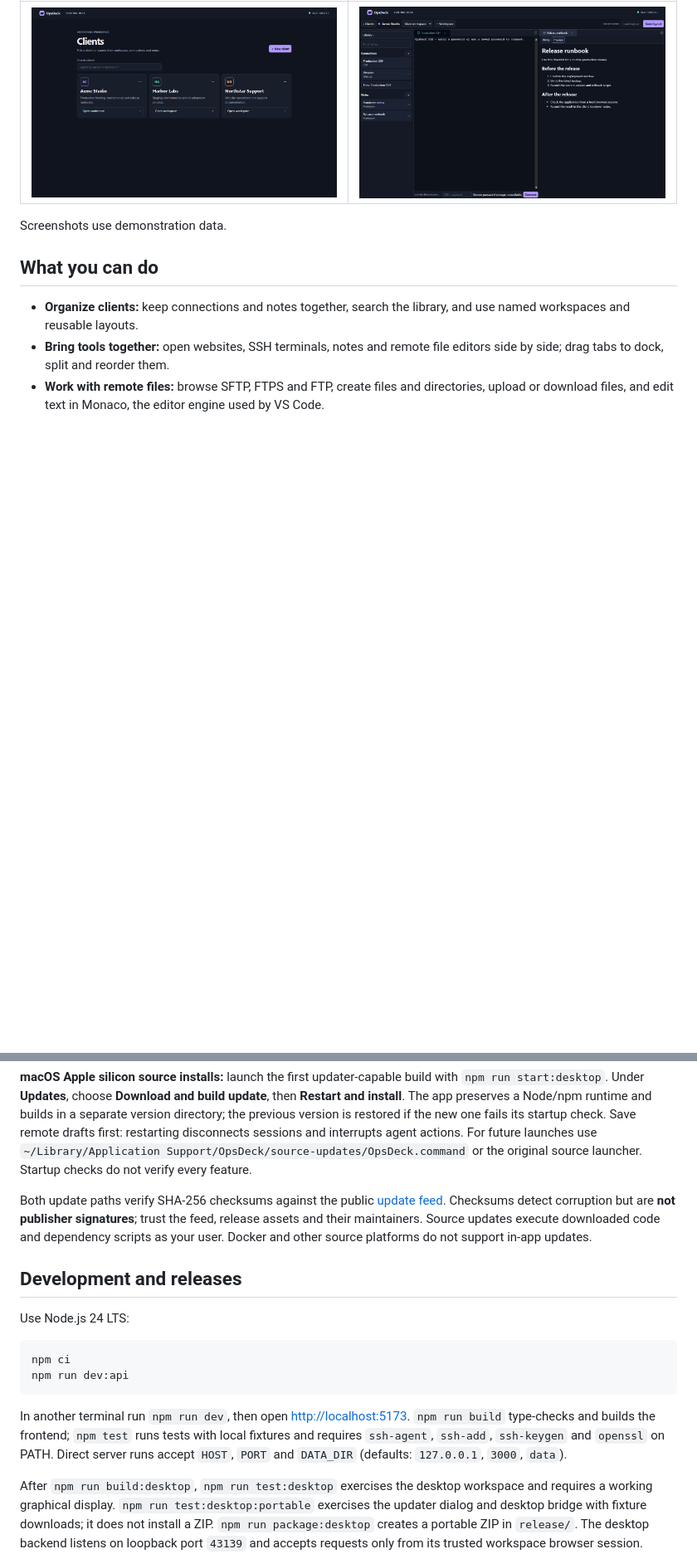
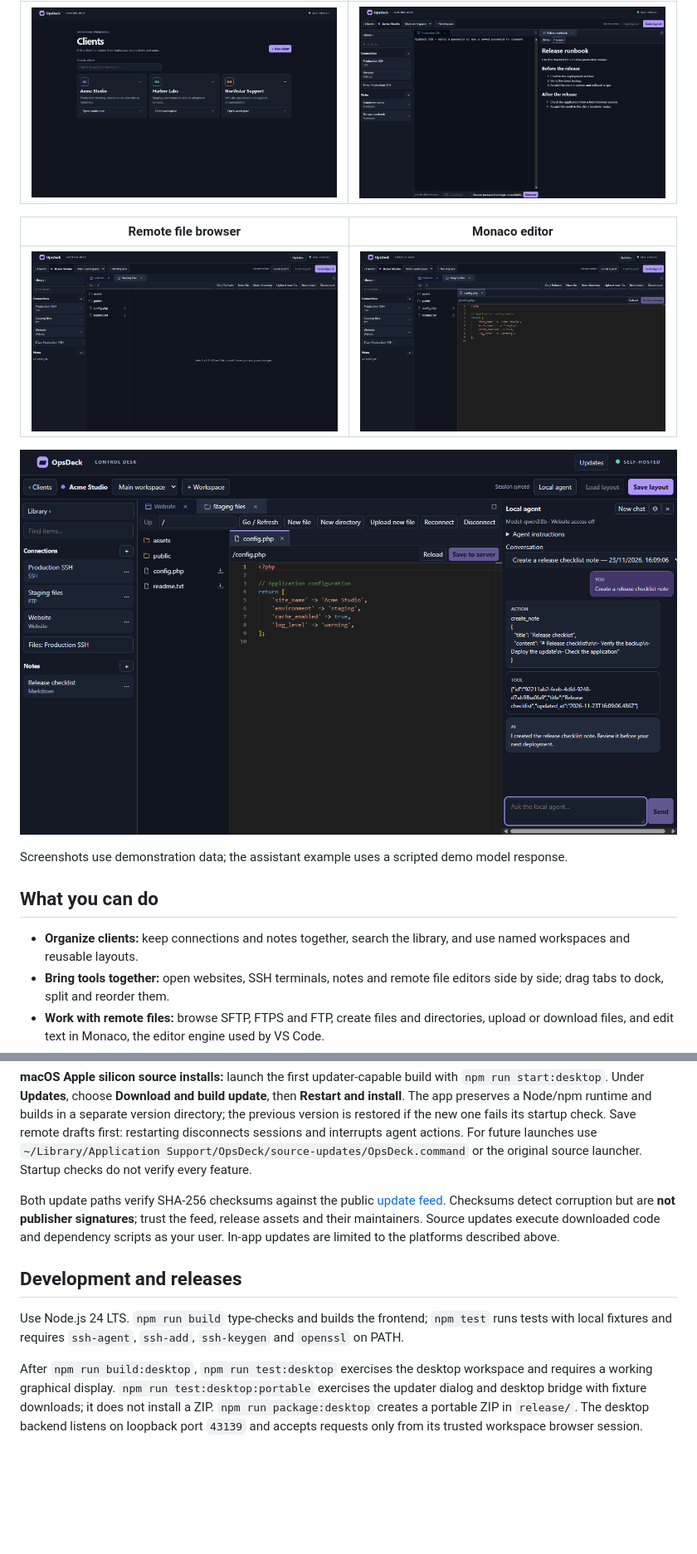
Before and after one commit to Davidalanfisk/OpsDeck, a Markdown page: README.md, 2 parts joined by grey strips. Shown at 83% size. Rendered like a GitHub page; pictures changed too: docs/screenshots/ai-workflow.png (added), docs/screenshots/file-browser.png (added), docs/screenshots/monaco-editor.png (added); blank space fills up the shorter version.

Commit message:
Focus README on desktop and add screenshots
Co-authored-by: Copilot App <223556219+Copilot@users.noreply.github.com>

````diff
--- a/README.md
+++ b/README.md
@@ -14,7 +14,13 @@ OpsDeck is a self-hosted, single-operator application, not a multi-user access-c
 | --- | --- |
 | ![OpsDeck client dashboard](docs/screenshots/clients.png) | ![OpsDeck docked client workspace](docs/screenshots/workspace.png) |
 
-Screenshots use demonstration data.
+| Remote file browser | Monaco editor |
+| --- | --- |
+| ![Browse remote files and folders](docs/screenshots/file-browser.png) | ![Edit a remote file in Monaco](docs/screenshots/monaco-editor.png) |
+
+![Local assistant creating a note and showing its actions](docs/screenshots/ai-workflow.png)
+
+Screenshots use demonstration data; the assistant example uses a scripted demo model response.
 
 ## What you can do
 
@@ -141,18 +111,11 @@ For source installs, `npm run setup:ollama` can prepare the runtime and default
 
 **macOS Apple silicon source installs:** launch the first updater-capable build with `npm run start:desktop`. Under **Updates**, choose **Download and build update**, then **Restart and install**. The app preserves a Node/npm runtime and builds in a separate version directory; the previous version is restored if the new one fails its startup check. Save remote drafts first: restarting disconnects sessions and interrupts agent actions. For future launches use `~/Library/Application Support/OpsDeck/source-updates/OpsDeck.command` or the original source launcher. Startup checks do not verify every feature.
 
-Both update paths verify SHA-256 checksums against the public [update feed](https://github.com/Davidalanfisk/OpsDeck-updates). Checksums detect corruption but are **not publisher signatures**; trust the feed, release assets and their maintainers. Source updates execute downloaded code and dependency scripts as your user. Docker and other source platforms do not support in-app updates.
+Both update paths verify SHA-256 checksums against the public [update feed](https://github.com/Davidalanfisk/OpsDeck-updates). Checksums detect corruption but are **not publisher signatures**; trust the feed, release assets and their maintainers. Source updates execute downloaded code and dependency scripts as your user. In-app updates are limited to the platforms described above.
 
 ## Development and releases
 
-Use Node.js 24 LTS:
-
-```sh
-npm ci
-npm run dev:api
-```
-
-In another terminal run `npm run dev`, then open [http://localhost:5173](http://localhost:5173). `npm run build` type-checks and builds the frontend; `npm test` runs tests with local fixtures and requires `ssh-agent`, `ssh-add`, `ssh-keygen` and `openssl` on PATH. Direct server runs accept `HOST`, `PORT` and `DATA_DIR` (defaults: `127.0.0.1`, `3000`, `data`).
+Use Node.js 24 LTS. `npm run build` type-checks and builds the frontend; `npm test` runs tests with local fixtures and requires `ssh-agent`, `ssh-add`, `ssh-keygen` and `openssl` on PATH.
 
 After `npm run build:desktop`, `npm run test:desktop` exercises the desktop workspace and requires a working graphical display. `npm run test:desktop:portable` exercises the updater dialog and desktop bridge with fixture downloads; it does not install a ZIP. `npm run package:desktop` creates a portable ZIP in `release/`. The desktop backend listens on loopback port `43139` and accepts requests only from its trusted workspace browser session.
 
````
Also changed, not shown: other parts of README.md (+6 -42 lines).
